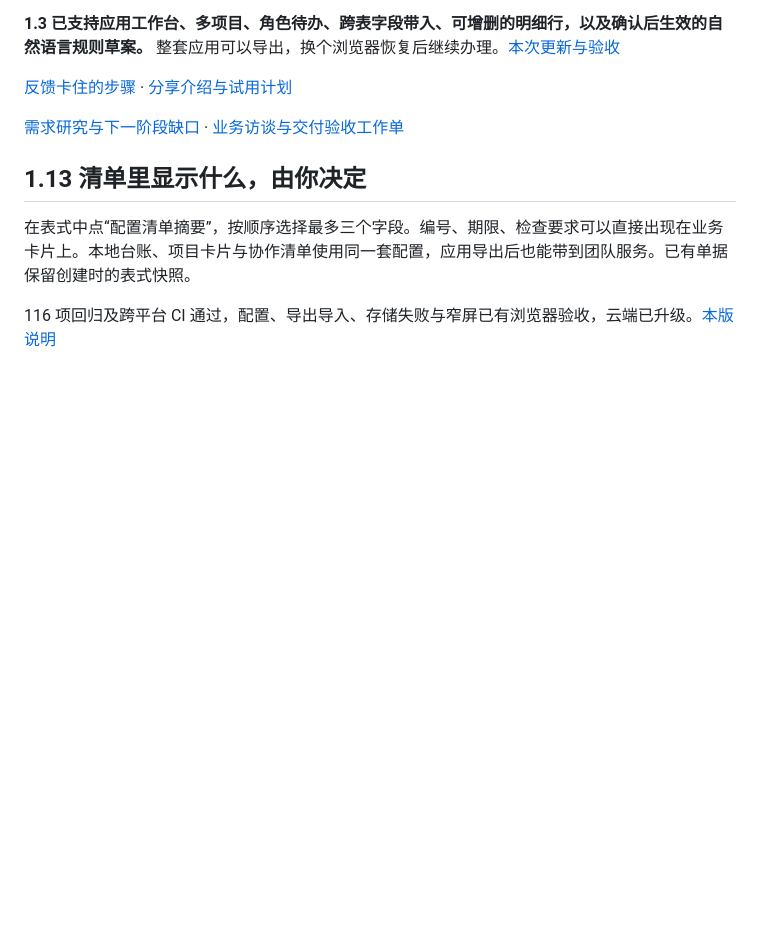
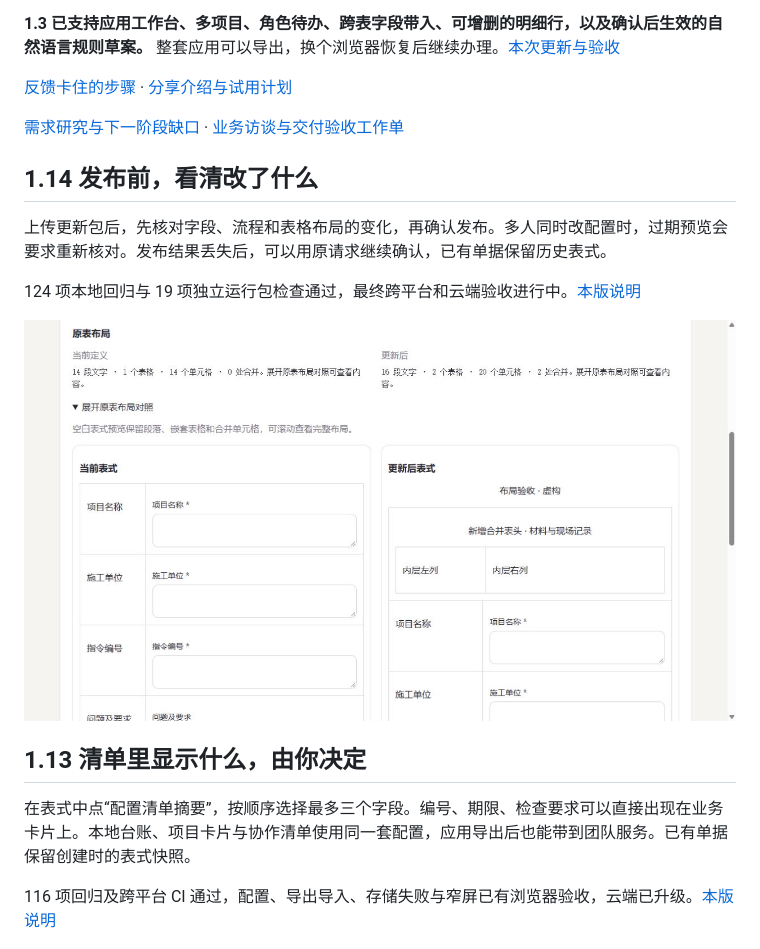
Before and after one commit to hanxiaochi/FlowLens, a Markdown page: README.md, the part around the change. Rendered like a GitHub page; pictures changed too: docs/images/publication-layout-1.14.png (added); blank space fills up the shorter version.

```diff
--- a/README.md
+++ b/README.md
@@ -17,6 +17,14 @@
 [反馈卡住的步骤](https://github.com/hanxiaochi/FlowLens/issues/new?template=trial-feedback.yml) · [分享介绍与试用计划](docs/launch-kit.md)
 
 [需求研究与下一阶段缺口](docs/fde-product-audit-2026-11-02.md) · [业务访谈与交付验收工作单](docs/fde-discovery-worksheet.md)
+
+## 1.14 发布前，看清改了什么
+
+上传更新包后，先核对字段、流程和表格布局的变化，再确认发布。多人同时改配置时，过期预览会要求重新核对。发布结果丢失后，可以用原请求继续确认，已有单据保留历史表式。
+
+124 项本地回归与 19 项独立运行包检查通过，最终跨平台和云端验收进行中。[本版说明](docs/release-1.14.0.md)
+
+![发布前的空白表式布局对照](docs/images/publication-layout-1.14.png)
 
 ## 1.13 清单里显示什么，由你决定
 
```
Also changed, not shown: README.en.md (+8 -0 lines), docs/release-1.14.0.md (added, +23 -0 lines), 2 other files.
